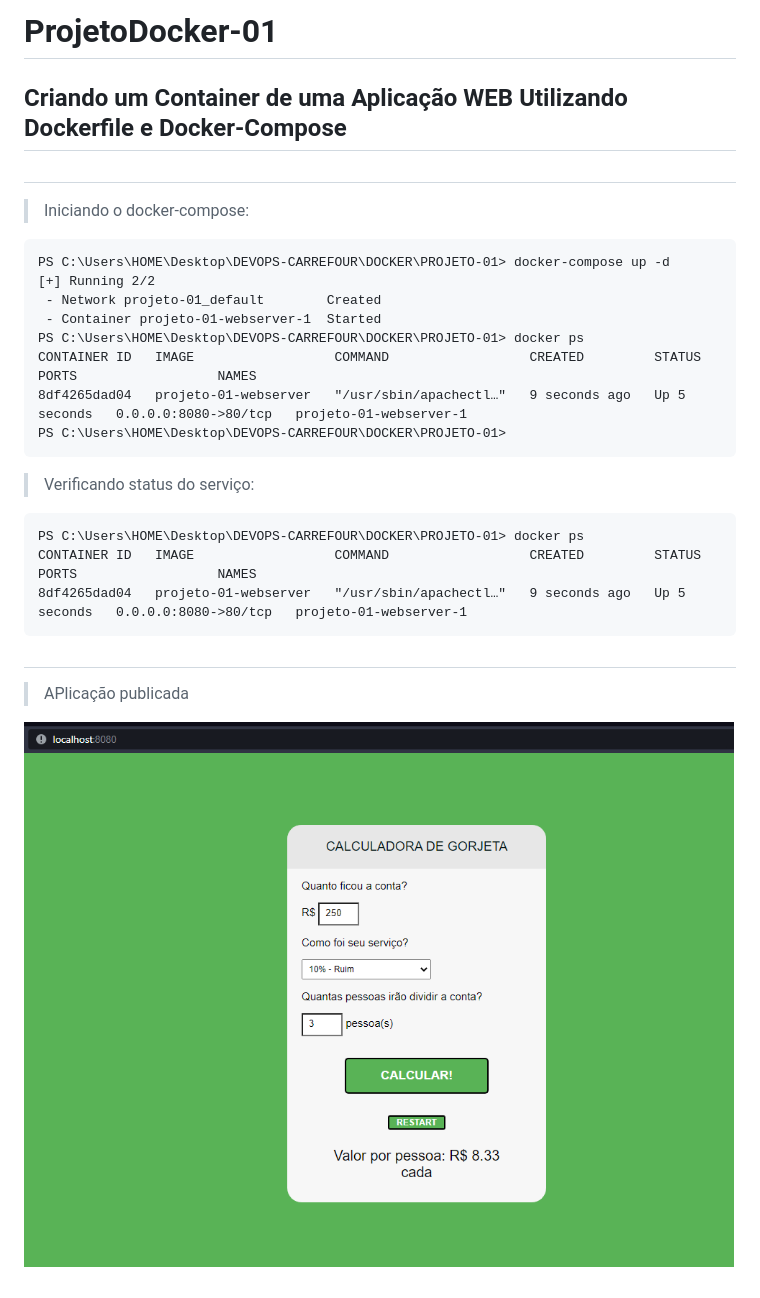
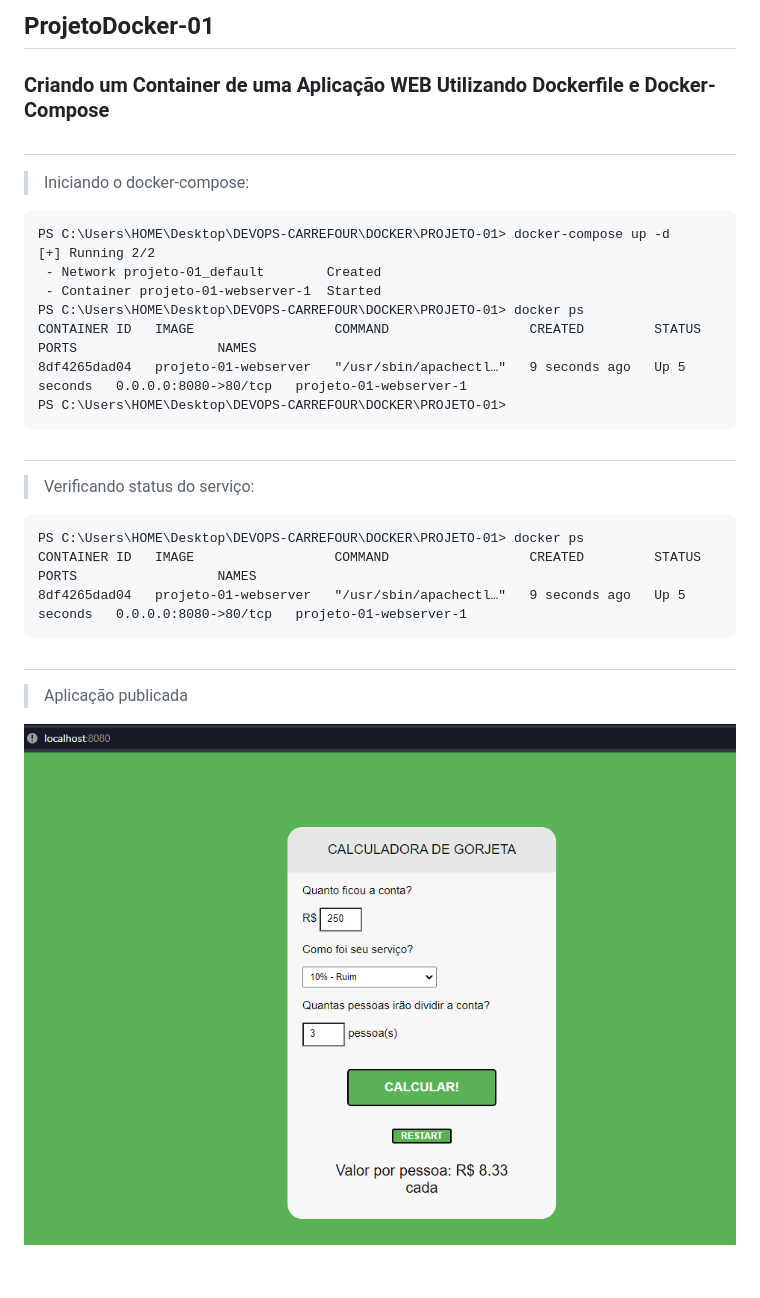
Before and after one commit to italorafaeltavares/ProjetoDocker-01, a Markdown page: README.md, the part around the change. GitHub-like rendering; pictures changed too: calculate.png.

`````diff
--- a/README.md
+++ b/README.md
@@ -1,5 +1,5 @@
-# ProjetoDocker-01
-## Criando um Container de uma Aplicação WEB Utilizando Dockerfile e Docker-Compose
+## ProjetoDocker-01
+### Criando um Container de uma Aplicação WEB Utilizando Dockerfile e Docker-Compose
 #
 <p></p>
 
@@ -14,6 +14,7 @@ CONTAINER ID   IMAGE                  COMMAND                  CREATED         S
 8df4265dad04   projeto-01-webserver   "/usr/sbin/apachectl…"   9 seconds ago   Up 5 seconds   0.0.0.0:8080->80/tcp   projeto-01-webserver-1
 PS C:\Users\HOME\Desktop\DEVOPS-CARREFOUR\DOCKER\PROJETO-01>
 ````
+#
 > Verificando status do serviço:
 ````
 PS C:\Users\HOME\Desktop\DEVOPS-CARREFOUR\DOCKER\PROJETO-01> docker ps
@@ -21,7 +22,7 @@ CONTAINER ID   IMAGE                  COMMAND                  CREATED         S
 8df4265dad04   projeto-01-webserver   "/usr/sbin/apachectl…"   9 seconds ago   Up 5 seconds   0.0.0.0:8080->80/tcp   projeto-01-webserver-1
 ````
 #
-> APlicação publicada
+> Aplicação publicada
 
 
 <p align="center">
`````
